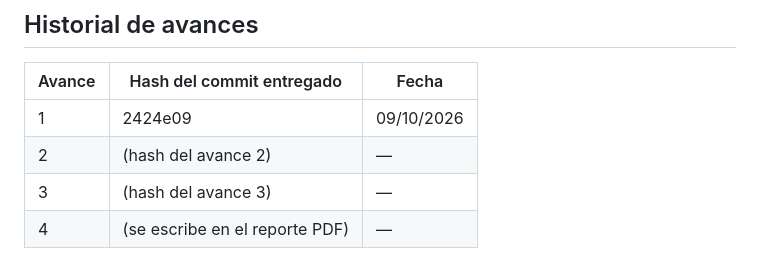
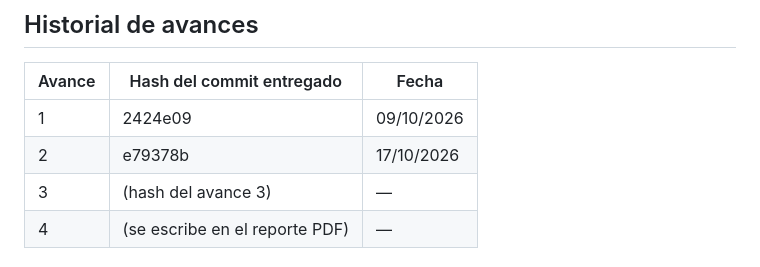
Before and after one commit to PinedoCeballosJoseLuis/Trattoria-Pinedo-pwa_Pinedo-Ceballos-Jose-Luis, a Markdown page: README.md, the part around the change. Drawn GitHub-style.

Commit message:
README: agrega hash del avance 2

```diff
--- a/README.md
+++ b/README.md
@@ -13,7 +13,7 @@
 | Avance | Hash del commit entregado | Fecha |
 |---|---|---|
 | 1 | 2424e09 | 09/10/2026 |
-| 2 | (hash del avance 2) | — |
+| 2 | e79378b | 17/10/2026 |
 | 3 | (hash del avance 3) | — |
 | 4 | (se escribe en el reporte PDF) | — |
 
```
